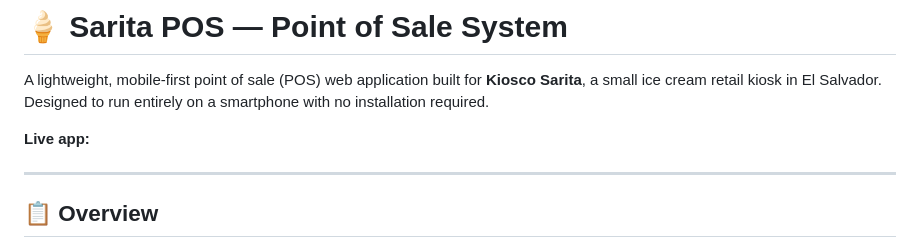
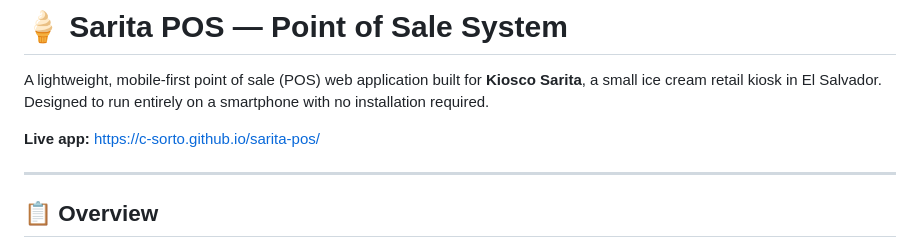
Before and after one commit to C-Sorto/sarita-pos, a Markdown page: README.md, the part around the change. Rendered like a GitHub page.

```diff
--- a/README.md
+++ b/README.md
@@ -2,7 +2,7 @@
 
 A lightweight, mobile-first point of sale (POS) web application built for **Kiosco Sarita**, a small ice cream retail kiosk in El Salvador. Designed to run entirely on a smartphone with no installation required.
 
-**Live app:**
+**Live app:** https://c-sorto.github.io/sarita-pos/
 
 ---
 
```
